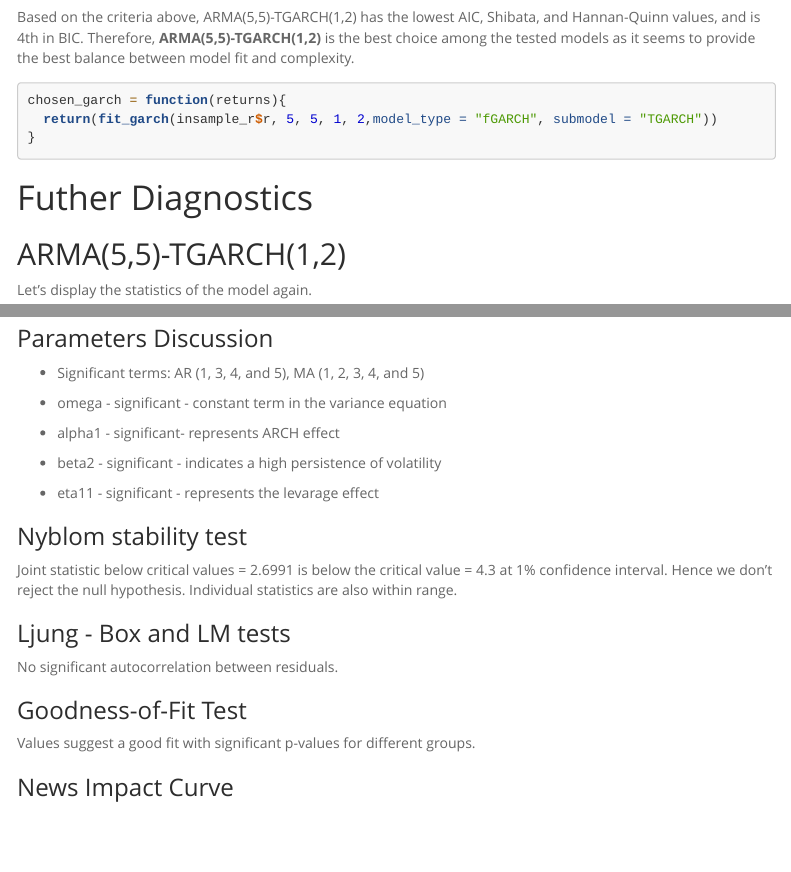
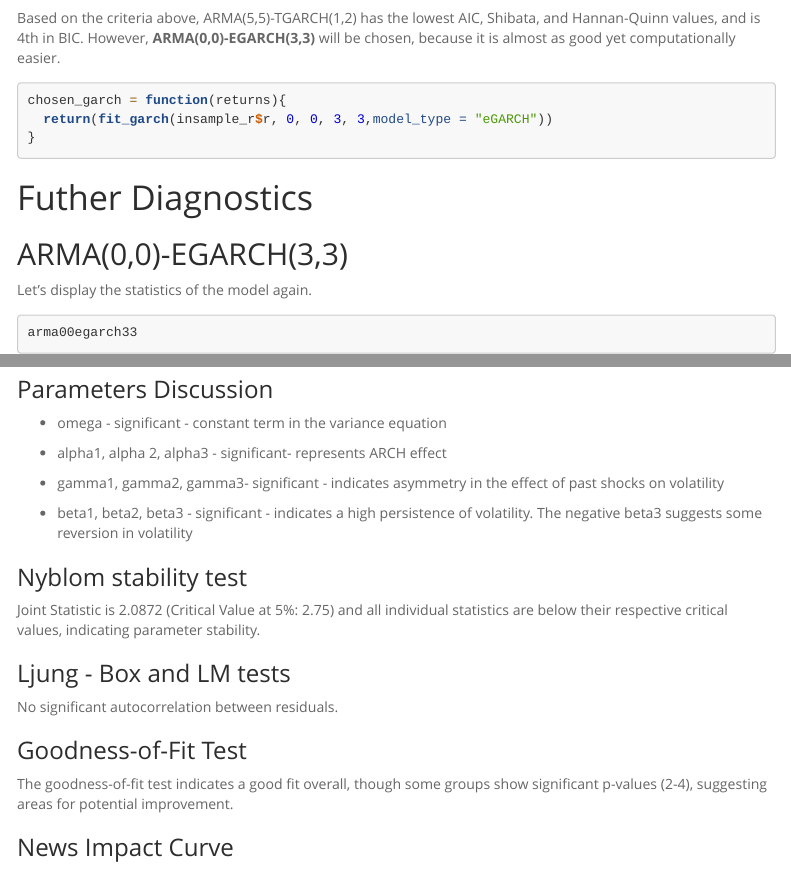
Before and after one commit to AndreiShelest/TSProjectUW, an R Markdown document (ValueAtRisk.Rmd): the page in a window 1100 px wide, from 9770 px down before the commit and from 9800 px down after it, so that both start at the same text, and a second part further down, joined at a grey line. Rendered offline with R 4.5, knitr and Pandoc, with nearby package versions; some code elsewhere in the file could not run offline; menus at the side of the page are left out; long lines of code are wrapped.

Commit message:
Different model

````diff
--- a/ValueAtRisk.Rmd
+++ b/ValueAtRisk.Rmd
@@ -770,38 +774,36 @@ infocriteria(arma00egarch33)
 infocriteria(arma55tgarch12)
 ```
 
-Based on the criteria above, ARMA(5,5)-TGARCH(1,2) has the lowest AIC, Shibata, and Hannan-Quinn values, and is 4th in BIC. Therefore, **ARMA(5,5)-TGARCH(1,2)** is the best choice among the tested models as it seems to provide the best balance between model fit and complexity.
+Based on the criteria above, ARMA(5,5)-TGARCH(1,2) has the lowest AIC, Shibata, and Hannan-Quinn values, and is 4th in BIC. However, **ARMA(0,0)-EGARCH(3,3)** will be chosen, because it is almost as good yet computationally easier.
 
 ```{r}
 chosen_garch = function(returns){
-  return(fit_garch(insample_r$r, 5, 5, 1, 2,model_type = "fGARCH", submodel = "TGARCH"))
+  return(fit_garch(insample_r$r, 0, 0, 3, 3,model_type = "eGARCH"))
 }
 ```
 
 # Futher Diagnostics
 
-## ARMA(5,5)-TGARCH(1,2)
+## ARMA(0,0)-EGARCH(3,3)
 
 Let's display the statistics of the model again.
 
 ```{r}
-arma55tgarch12
+arma00egarch33
 ```
 ### Parameters Discussion
 
-- Significant terms: AR (1, 3, 4, and 5), MA (1, 2, 3, 4, and 5)
-
 - omega - significant - constant term in the variance equation
 
-- alpha1 - significant- represents ARCH effect
+- alpha1, alpha 2, alpha3 - significant- represents ARCH effect
 
-- beta2 - significant - indicates a high persistence of volatility
+- gamma1, gamma2, gamma3- significant - indicates asymmetry in the effect of past shocks on volatility
 
-- eta11 - significant - represents the levarage effect
+- beta1, beta2, beta3 - significant - indicates a high persistence of volatility. The negative beta3 suggests some reversion in volatility
 
 
 ### Nyblom stability test
-Joint statistic below critical values = 2.6991 is below the critical value = 4.3 at 1% confidence interval. Hence we don't reject the null hypothesis. Individual statistics are also within range.
+Joint Statistic is 2.0872 (Critical Value at 5%: 2.75) and all individual statistics are below their respective critical values, indicating parameter stability.
 
 ### Ljung - Box and LM tests
 
@@ -809,7 +811,7 @@ No significant autocorrelation between residuals.
 
 ### Goodness-of-Fit Test
 
-Values suggest a good fit with significant p-values for different groups.
+The goodness-of-fit test indicates a good fit overall, though some groups show significant p-values (2-4), suggesting areas for potential improvement.
 
 ### News Impact Curve
 
````
Also changed, not shown: ValueAtRisk.Rmd (43 more changed lines).
